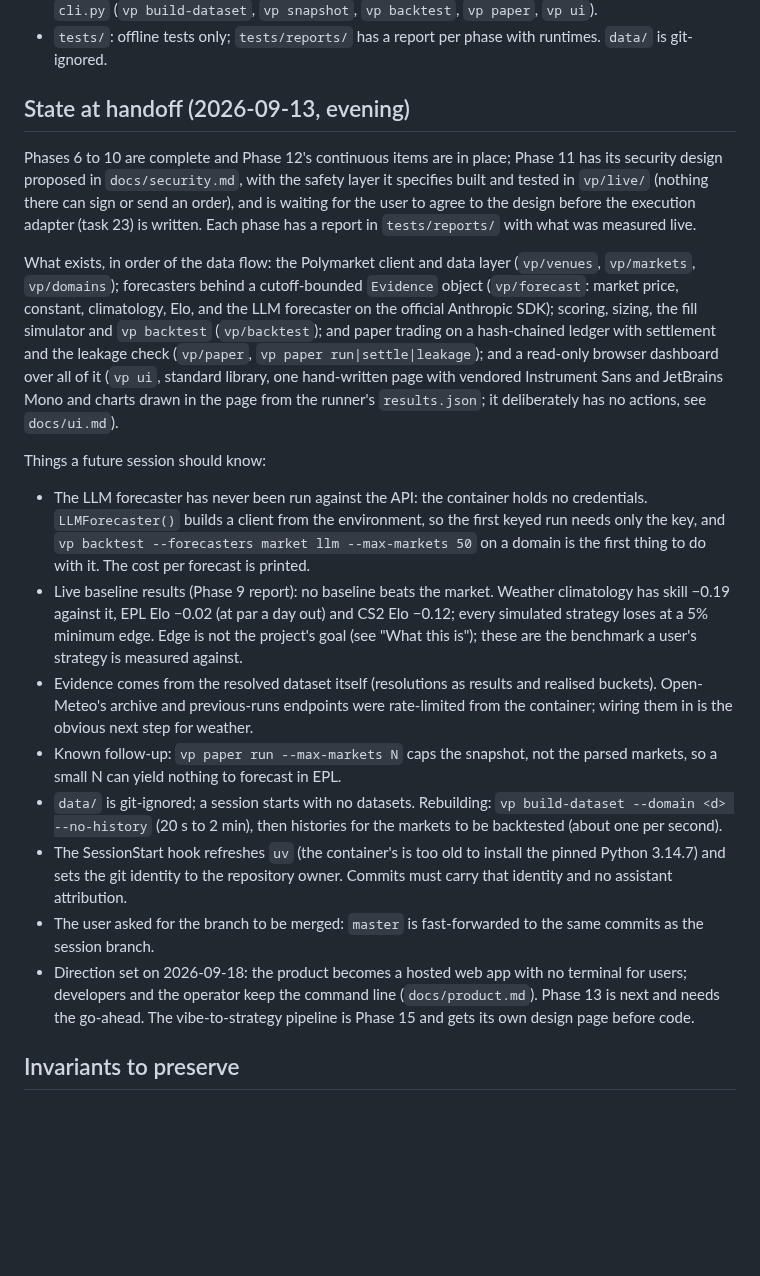
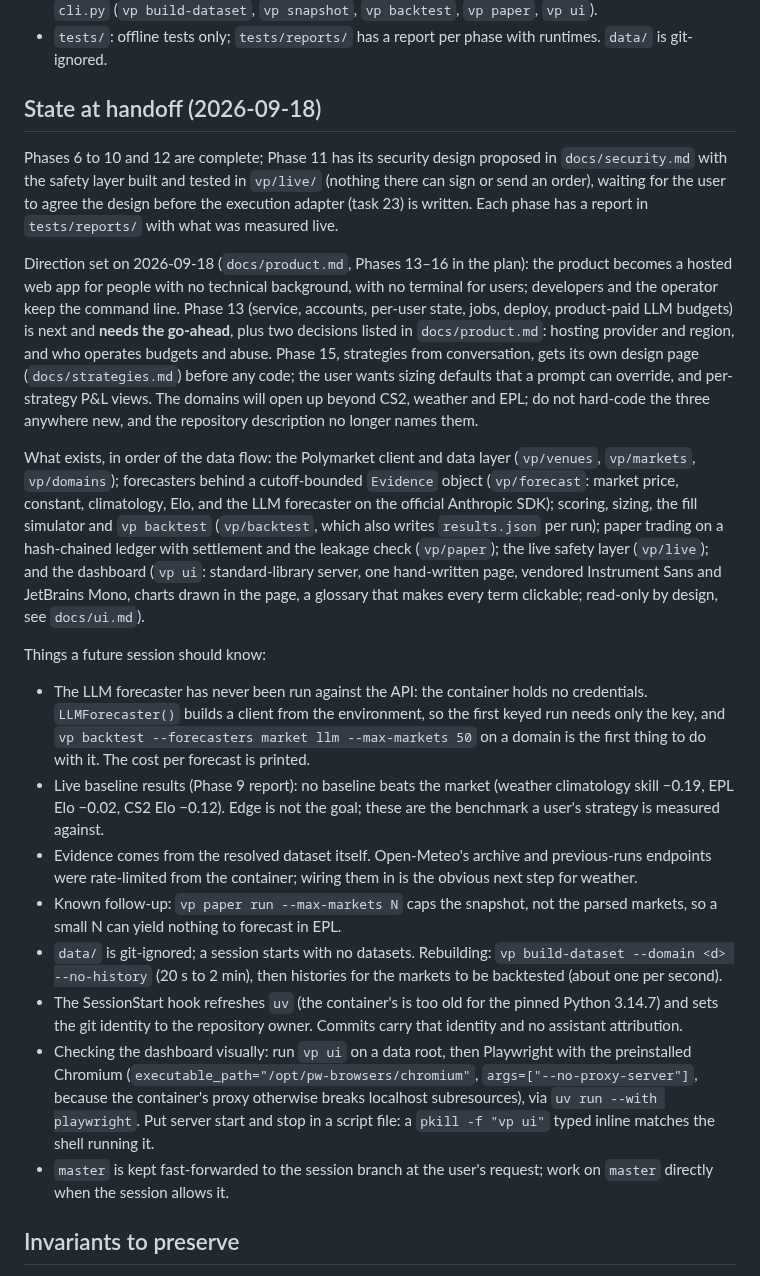
Before and after one commit to kyleyhw/prediction_markets, a Markdown page: CLAUDE.md, the part around the change. GitHub-like rendering; blank space fills up the shorter version.

Commit message:
Handoff notes for the next session

```diff
--- a/CLAUDE.md
+++ b/CLAUDE.md
@@ -45,26 +45,38 @@ The original `prediction_markets` project is archived unchanged under
 - `tests/`: offline tests only; `tests/reports/` has a report per phase with
   runtimes. `data/` is git-ignored.
 
-## State at handoff (2026-09-13, evening)
+## State at handoff (2026-09-18)
 
-Phases 6 to 10 are complete and Phase 12's continuous items are in place;
-Phase 11 has its security design proposed in `docs/security.md`, with the
-safety layer it specifies built and tested in `vp/live/` (nothing there can
-sign or send an order), and is waiting for the user to agree to the design
-before the execution adapter (task 23) is written.
+Phases 6 to 10 and 12 are complete; Phase 11 has its security design
+proposed in `docs/security.md` with the safety layer built and tested in
+`vp/live/` (nothing there can sign or send an order), waiting for the user
+to agree the design before the execution adapter (task 23) is written.
 Each phase has a report in `tests/reports/` with what was measured live.
+
+Direction set on 2026-09-18 (`docs/product.md`, Phases 13–16 in the plan):
+the product becomes a hosted web app for people with no technical
+background, with no terminal for users; developers and the operator keep
+the command line. Phase 13 (service, accounts, per-user state, jobs,
+deploy, product-paid LLM budgets) is next and **needs the go-ahead**, plus
+two decisions listed in `docs/product.md`: hosting provider and region, and
+who operates budgets and abuse. Phase 15, strategies from conversation,
+gets its own design page (`docs/strategies.md`) before any code; the
+user wants sizing defaults that a prompt can override, and per-strategy
+P&L views. The domains will open up beyond CS2, weather and EPL; do not
+hard-code the three anywhere new, and the repository description no
+longer names them.
 
 What exists, in order of the data flow: the Polymarket client and data
 layer (`vp/venues`, `vp/markets`, `vp/domains`); forecasters behind a
 cutoff-bounded `Evidence` object (`vp/forecast`: market price, constant,
 climatology, Elo, and the LLM forecaster on the official Anthropic SDK);
-scoring, sizing, the fill simulator and `vp backtest` (`vp/backtest`); and
-paper trading on a hash-chained ledger with settlement and the leakage
-check (`vp/paper`, `vp paper run|settle|leakage`); and a read-only browser
-dashboard over all of it (`vp ui`, standard library, one hand-written
-page with vendored Instrument Sans and JetBrains Mono and charts drawn in the page
-from the runner's `results.json`; it deliberately has no actions, see
-`docs/ui.md`).
+scoring, sizing, the fill simulator and `vp backtest` (`vp/backtest`,
+which also writes `results.json` per run); paper trading on a hash-chained
+ledger with settlement and the leakage check (`vp/paper`); the live safety
+layer (`vp/live`); and the dashboard (`vp ui`: standard-library server, one
+hand-written page, vendored Instrument Sans and JetBrains Mono, charts
+drawn in the page, a glossary that makes every term clickable; read-only by
+design, see `docs/ui.md`).
 
 Things a future session should know:
 
@@ -73,30 +85,29 @@ Things a future session should know:
   environment, so the first keyed run needs only the key, and
   `vp backtest --forecasters market llm --max-markets 50` on a domain is
   the first thing to do with it. The cost per forecast is printed.
-- Live baseline results (Phase 9 report): no baseline beats the market.
-  Weather climatology has skill −0.19 against it, EPL Elo −0.02 (at par a
-  day out) and CS2 Elo −0.12; every simulated strategy loses at a 5%
-  minimum edge. Edge is not the project's goal (see "What this is"); these
-  are the benchmark a user's strategy is measured against.
-- Evidence comes from the resolved dataset itself (resolutions as results
-  and realised buckets). Open-Meteo's archive and previous-runs endpoints
-  were rate-limited from the container; wiring them in is the obvious
-  next step for weather.
-- Known follow-up: `vp paper run --max-markets N` caps the snapshot, not
-  the parsed markets, so a small N can yield nothing to forecast in EPL.
+- Live baseline results (Phase 9 report): no baseline beats the market
+  (weather climatology skill −0.19, EPL Elo −0.02, CS2 Elo −0.12). Edge is
+  not the goal; these are the benchmark a user's strategy is measured
+  against.
+- Evidence comes from the resolved dataset itself. Open-Meteo's archive and
+  previous-runs endpoints were rate-limited from the container; wiring them
+  in is the obvious next step for weather.
+- Known follow-up: `vp paper run --max-markets N` caps the snapshot, not the
+  parsed markets, so a small N can yield nothing to forecast in EPL.
 - `data/` is git-ignored; a session starts with no datasets. Rebuilding:
   `vp build-dataset --domain <d> --no-history` (20 s to 2 min), then
   histories for the markets to be backtested (about one per second).
-- The SessionStart hook refreshes `uv` (the container's is too old to
-  install the pinned Python 3.14.7) and sets the git identity to the
-  repository owner. Commits must carry that identity and no assistant
-  attribution.
-- The user asked for the branch to be merged: `master` is fast-forwarded
-  to the same commits as the session branch.
-- Direction set on 2026-09-18: the product becomes a hosted web app with no
-  terminal for users; developers and the operator keep the command line
-  (`docs/product.md`). Phase 13 is next and needs the go-ahead. The vibe-to-strategy pipeline is Phase 15 and
-  gets its own design page before code.
+- The SessionStart hook refreshes `uv` (the container's is too old for the
+  pinned Python 3.14.7) and sets the git identity to the repository owner.
+  Commits carry that identity and no assistant attribution.
+- Checking the dashboard visually: run `vp ui` on a data root, then
+  Playwright with the preinstalled Chromium
+  (`executable_path="/opt/pw-browsers/chromium"`, `args=["--no-proxy-server"]`,
+  because the container's proxy otherwise breaks localhost subresources),
+  via `uv run --with playwright`. Put server start and stop in a script
+  file: a `pkill -f "vp ui"` typed inline matches the shell running it.
+- `master` is kept fast-forwarded to the session branch at the user's
+  request; work on `master` directly when the session allows it.
 
 ## Invariants to preserve
 
```
